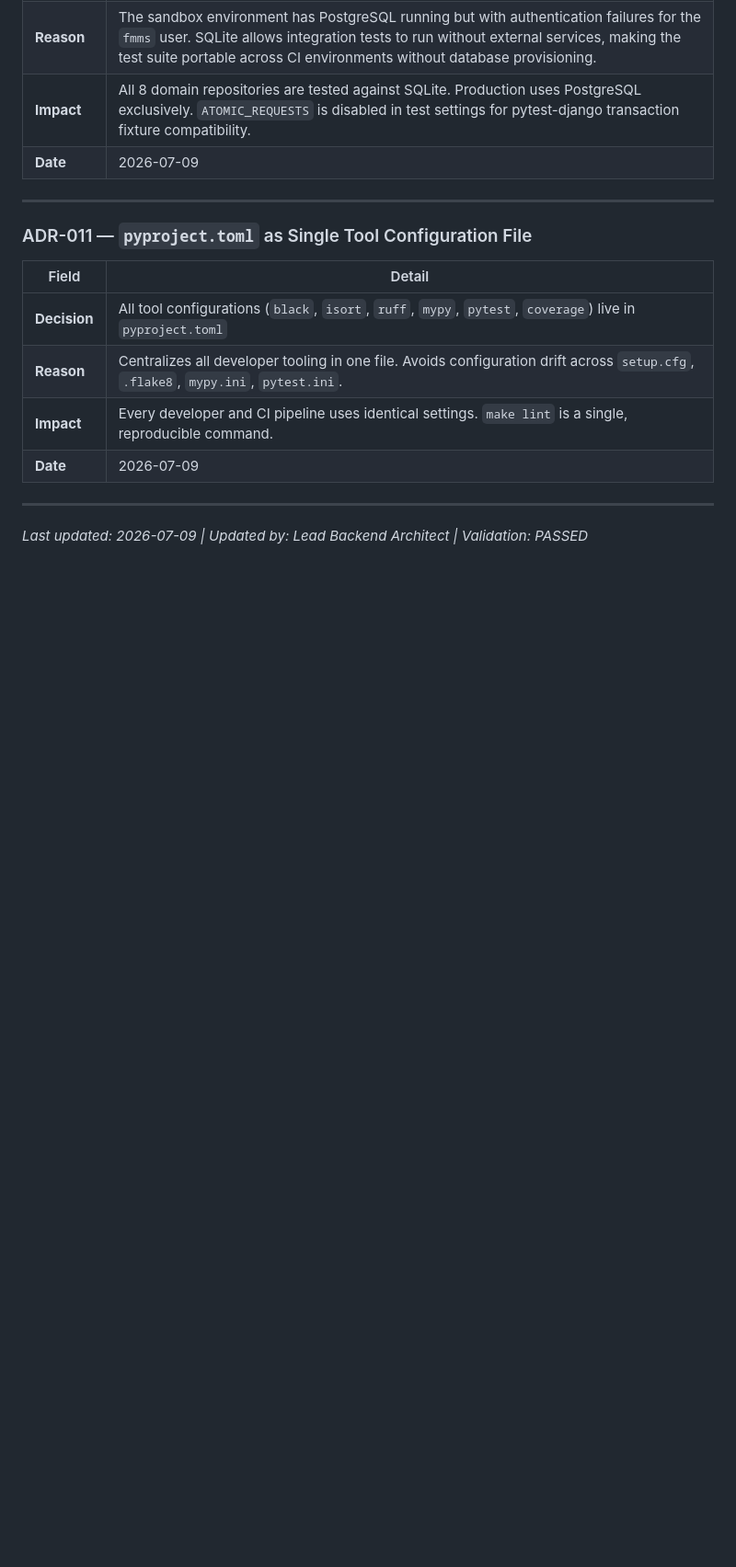
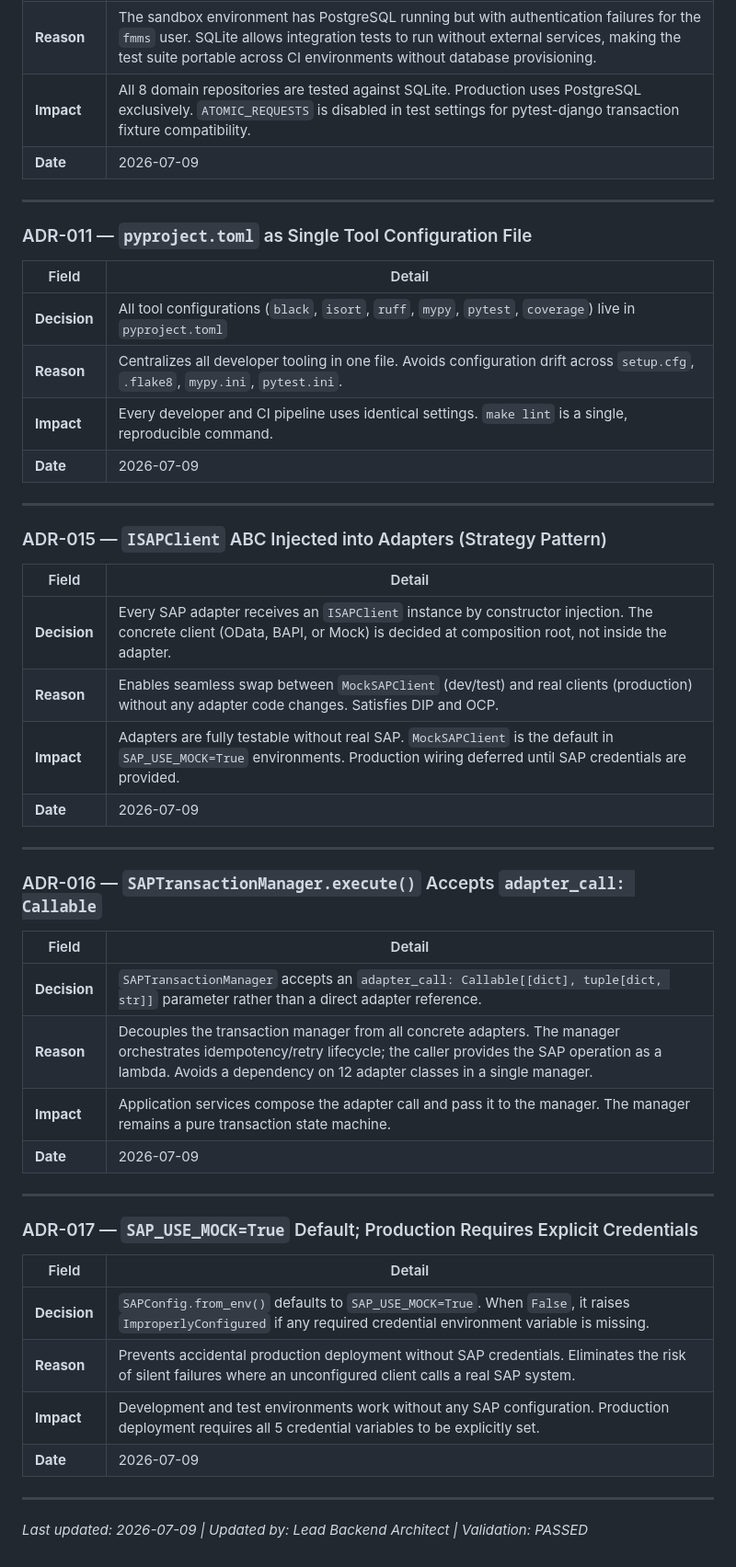
Before and after one commit to marziyehbashiri93/FMMS, a Markdown page: docs/IMPLEMENTATION_TRACKER.md, the part around one of its changes. Shown at 92% size. GitHub-like rendering; blank space fills up the shorter version.

```diff
--- a/docs/IMPLEMENTATION_TRACKER.md
+++ b/docs/IMPLEMENTATION_TRACKER.md
@@ -1110,4 +1116,37 @@ N+1 query audit, final security hardening, complete README, and Phase 1 release
 
 ---
 
+### ADR-015 — `ISAPClient` ABC Injected into Adapters (Strategy Pattern)
+
+| Field        | Detail |
+|--------------|--------|
+| **Decision** | Every SAP adapter receives an `ISAPClient` instance by constructor injection. The concrete client (OData, BAPI, or Mock) is decided at composition root, not inside the adapter. |
+| **Reason**   | Enables seamless swap between `MockSAPClient` (dev/test) and real clients (production) without any adapter code changes. Satisfies DIP and OCP. |
+| **Impact**   | Adapters are fully testable without real SAP. `MockSAPClient` is the default in `SAP_USE_MOCK=True` environments. Production wiring deferred until SAP credentials are provided. |
+| **Date**     | 2026-07-09 |
+
+---
+
+### ADR-016 — `SAPTransactionManager.execute()` Accepts `adapter_call: Callable`
+
+| Field        | Detail |
+|--------------|--------|
+| **Decision** | `SAPTransactionManager` accepts an `adapter_call: Callable[[dict], tuple[dict, str]]` parameter rather than a direct adapter reference. |
+| **Reason**   | Decouples the transaction manager from all concrete adapters. The manager orchestrates idempotency/retry lifecycle; the caller provides the SAP operation as a lambda. Avoids a dependency on 12 adapter classes in a single manager. |
+| **Impact**   | Application services compose the adapter call and pass it to the manager. The manager remains a pure transaction state machine. |
+| **Date**     | 2026-07-09 |
+
+---
+
+### ADR-017 — `SAP_USE_MOCK=True` Default; Production Requires Explicit Credentials
+
+| Field        | Detail |
+|--------------|--------|
+| **Decision** | `SAPConfig.from_env()` defaults to `SAP_USE_MOCK=True`. When `False`, it raises `ImproperlyConfigured` if any required credential environment variable is missing. |
+| **Reason**   | Prevents accidental production deployment without SAP credentials. Eliminates the risk of silent failures where an unconfigured client calls a real SAP system. |
+| **Impact**   | Development and test environments work without any SAP configuration. Production deployment requires all 5 credential variables to be explicitly set. |
+| **Date**     | 2026-07-09 |
+
+---
+
 *Last updated: 2026-07-09 | Updated by: Lead Backend Architect | Validation: PASSED*
```
Also changed, not shown: other parts of docs/IMPLEMENTATION_TRACKER.md (+60 -54 lines).
